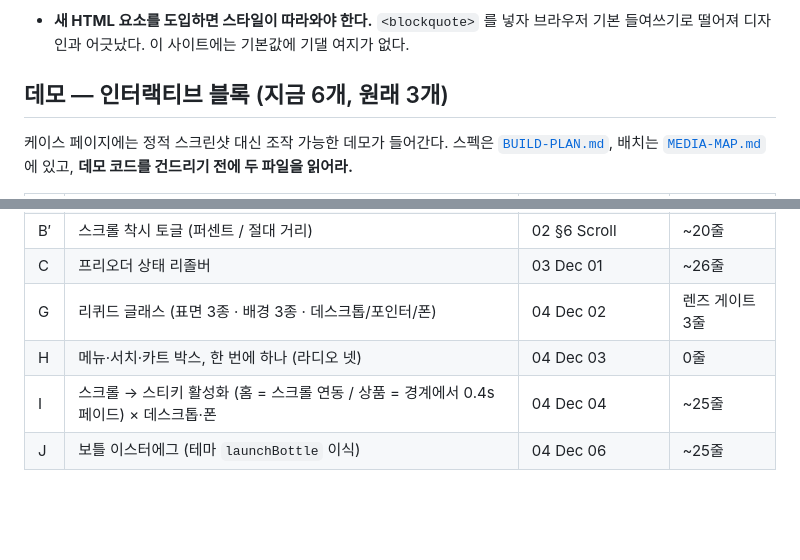
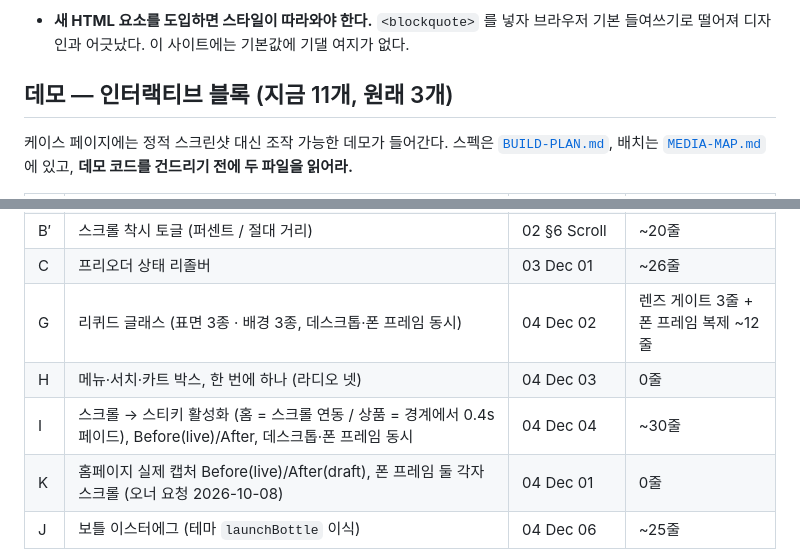
Before and after one commit to Hannnnnnnnnnnn/Hannnnnnnnnnnn.github.io, a Markdown page: CLAUDE.md, 2 parts joined by grey strips. GitHub-like rendering; blank space fills up the shorter version.

```diff
--- a/CLAUDE.md
+++ b/CLAUDE.md
@@ -392,7 +392,7 @@ diff** 였고 완전히 비어 있어서 로컬 중복 커밋을 버리고 `rese
 - **새 HTML 요소를 도입하면 스타일이 따라와야 한다.** `<blockquote>` 를 넣자 브라우저 기본
   들여쓰기로 떨어져 디자인과 어긋났다. 이 사이트에는 기본값에 기댈 여지가 없다.
 
-## 데모 — 인터랙티브 블록 (지금 6개, 원래 3개)
+## 데모 — 인터랙티브 블록 (지금 11개, 원래 3개)
 
 케이스 페이지에는 정적 스크린샷 대신 조작 가능한 데모가 들어간다. 스펙은
 [`BUILD-PLAN.md`](./BUILD-PLAN.md), 배치는 [`MEDIA-MAP.md`](./MEDIA-MAP.md) 에 있고,
@@ -406,9 +406,10 @@ diff** 였고 완전히 비어 있어서 로컬 중복 커밋을 버리고 `rese
 | B | 상품 정보 칼럼 통째로 + 재고·임계값·New·Popular·다이내믹 체크아웃 | 01 Dec 05 | ~25줄 |
 | B′ | 스크롤 착시 토글 (퍼센트 / 절대 거리) | 02 §6 Scroll | ~20줄 |
 | C | 프리오더 상태 리졸버 | 03 Dec 01 | ~26줄 |
-| G | 리퀴드 글래스 (표면 3종 · 배경 3종 · 데스크톱/포인터/폰) | 04 Dec 02 | 렌즈 게이트 3줄 |
+| G | 리퀴드 글래스 (표면 3종 · 배경 3종, 데스크톱·폰 프레임 동시) | 04 Dec 02 | 렌즈 게이트 3줄 + 폰 프레임 복제 ~12줄 |
 | H | 메뉴·서치·카트 박스, 한 번에 하나 (라디오 넷) | 04 Dec 03 | 0줄 |
-| I | 스크롤 → 스티키 활성화 (홈 = 스크롤 연동 / 상품 = 경계에서 0.4s 페이드) × 데스크톱·폰 | 04 Dec 04 | ~25줄 |
+| I | 스크롤 → 스티키 활성화 (홈 = 스크롤 연동 / 상품 = 경계에서 0.4s 페이드), Before(live)/After, 데스크톱·폰 프레임 동시 | 04 Dec 04 | ~30줄 |
+| K | 홈페이지 실제 캡처 Before(live)/After(draft), 폰 프레임 둘 각자 스크롤 (오너 요청 2026-10-08) | 04 Dec 01 | 0줄 |
 | J | 보틀 이스터에그 (테마 `launchBottle` 이식) | 04 Dec 06 | ~25줄 |
 
 **G·H·I 의 치수는 px 다 — 테마의 1rem 은 10px 라서 이 사이트의 rem(16px)으로 옮기면 가장자리가
```
Also changed, not shown: docs/session-logs/2026-10-08_work4-header-homepage.md (+10 -0 lines).
